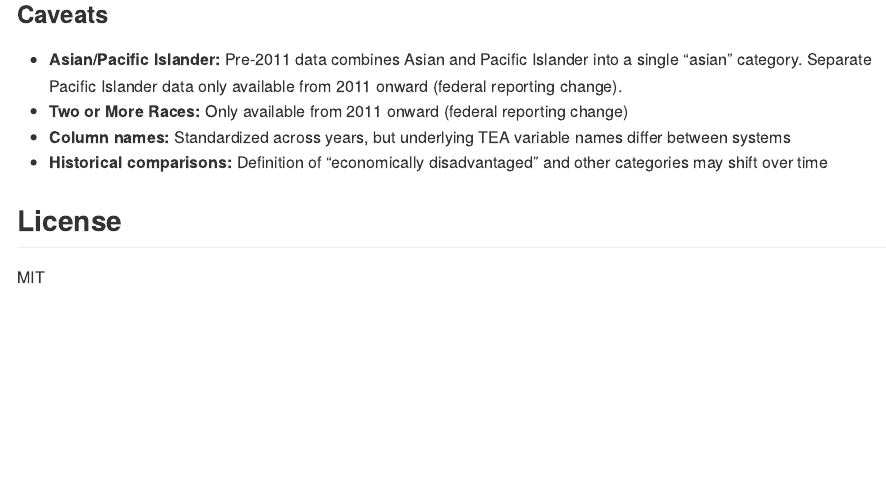
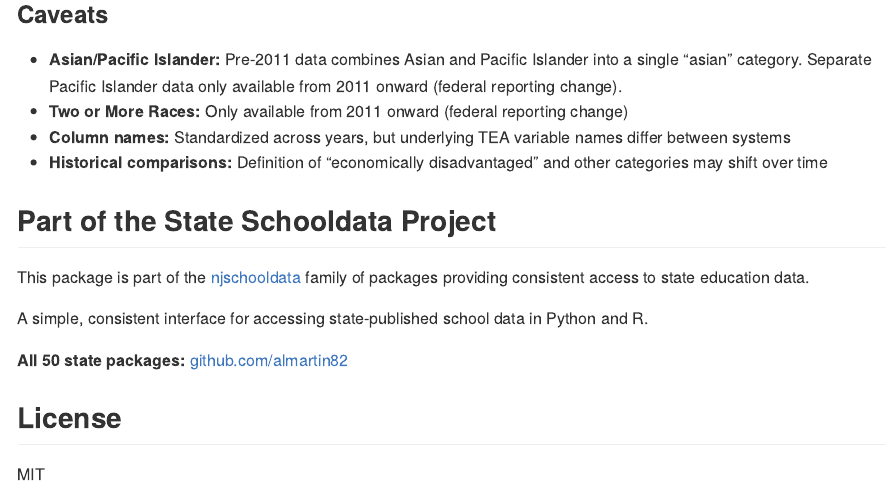
Before and after one commit to almartin82/txschooldata, an R Markdown document (README.Rmd): the page in a window 1100 px wide, from 8530 px down. Rendered offline with R 4.5, knitr and Pandoc, with nearby package versions; some code elsewhere in the file could not run offline; badge pictures from the web are left out.

Commit message:
Sync README.Rmd and README.md, add njschooldata mothership link, use pkgdown image URLs (#17)

```diff
--- a/README.Rmd
+++ b/README.Rmd
@@ -397,6 +397,14 @@ All data is fetched directly from TEA servers—no manual downloads required.
 - **Column names:** Standardized across years, but underlying TEA variable names differ between systems
 - **Historical comparisons:** Definition of "economically disadvantaged" and other categories may shift over time
 
+## Part of the State Schooldata Project
+
+This package is part of the [njschooldata](https://github.com/almartin82/njschooldata) family of packages providing consistent access to state education data.
+
+A simple, consistent interface for accessing state-published school data in Python and R.
+
+**All 50 state packages:** [github.com/almartin82](https://github.com/almartin82?tab=repositories&q=schooldata)
+
 ## License
 
 MIT
```
Also changed, not shown: README.md.
